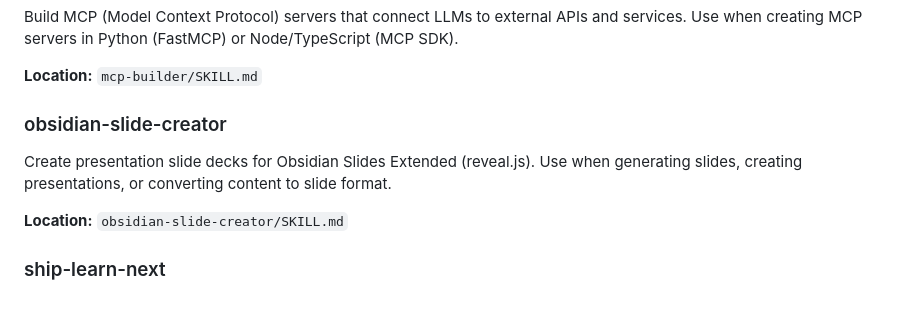
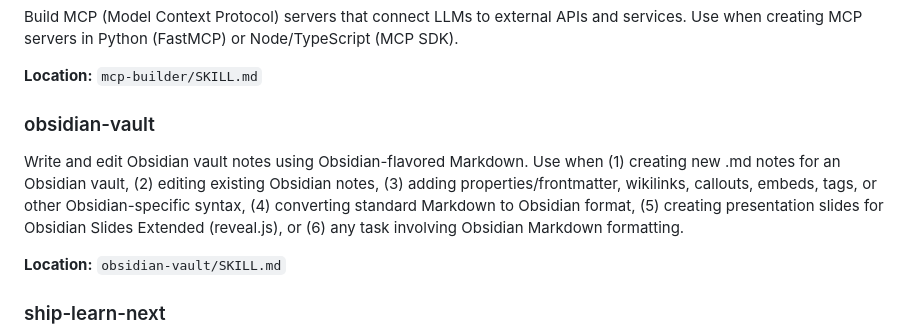
Before and after one commit to audibleblink/skills, a Markdown page: readme.md, the part around the change. GitHub-like rendering; blank space fills up the shorter version.

Commit message:
chore: update readme

```diff
--- a/readme.md
+++ b/readme.md
@@ -34,10 +34,10 @@ Build MCP (Model Context Protocol) servers that connect LLMs to external APIs an
 
 **Location:** `mcp-builder/SKILL.md`
 
-### obsidian-slide-creator
-Create presentation slide decks for Obsidian Slides Extended (reveal.js). Use when generating slides, creating presentations, or converting content to slide format.
+### obsidian-vault
+Write and edit Obsidian vault notes using Obsidian-flavored Markdown. Use when (1) creating new .md notes for an Obsidian vault, (2) editing existing Obsidian notes, (3) adding properties/frontmatter, wikilinks, callouts, embeds, tags, or other Obsidian-specific syntax, (4) converting standard Markdown to Obsidian format, (5) creating presentation slides for Obsidian Slides Extended (reveal.js), or (6) any task involving Obsidian Markdown formatting.
 
-**Location:** `obsidian-slide-creator/SKILL.md`
+**Location:** `obsidian-vault/SKILL.md`
 
 ### ship-learn-next
 Transform learning content (like YouTube transcripts, articles, tutorials) into actionable implementation plans using the Ship-Learn-Next framework. Use when user wants to turn advice, lessons, or educational content into concrete action steps, reps, or a learning quest.
```
